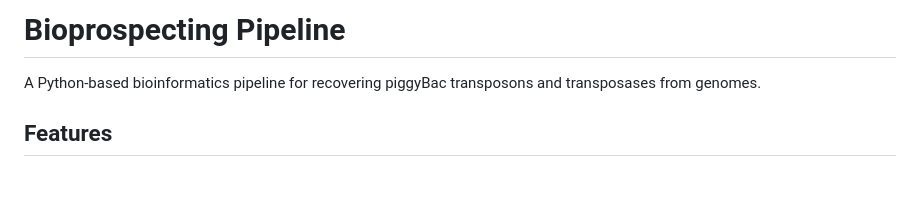
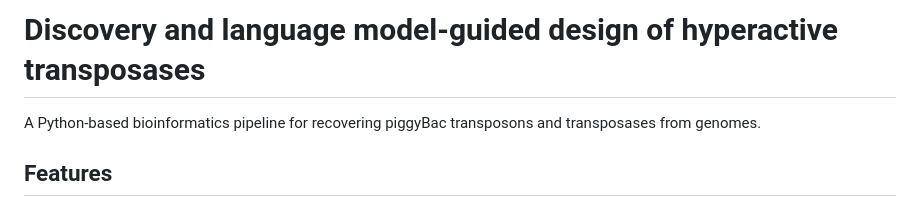
Before and after one commit to Integra-tx/Piggybac_bioprospecting_pipeline, a Markdown page: README.md, the part around the change. GitHub-like rendering; blank space fills up the shorter version.

```diff
--- a/README.md
+++ b/README.md
@@ -1,4 +1,4 @@
-# Bioprospecting Pipeline
+# Discovery and language model-guided design of hyperactive transposases
 
 A Python-based bioinformatics pipeline for recovering piggyBac transposons and transposases from genomes.
 
```
